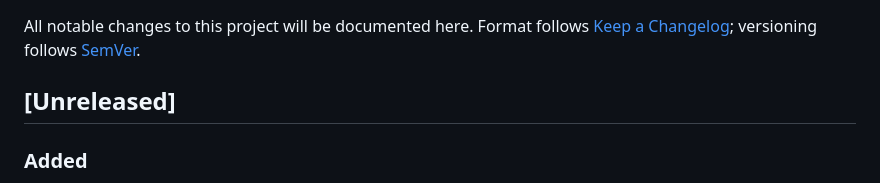
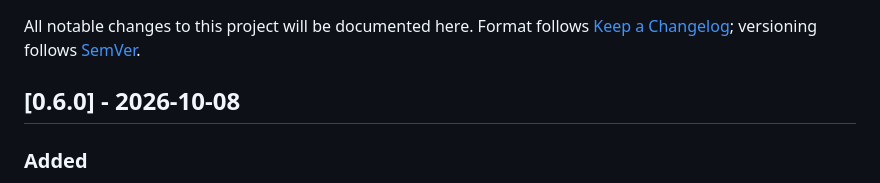
Before and after one commit to pingedbrain/microburst, a Markdown page: CHANGELOG.md, the part around the change. GitHub-like rendering.

Commit message:
changelog: release 0.6.0

```diff
--- a/CHANGELOG.md
+++ b/CHANGELOG.md
@@ -4,7 +4,7 @@ All notable changes to this project will be documented here. Format follows
 [Keep a Changelog](https://keepachangelog.com/en/1.1.0/); versioning follows
 [SemVer](https://semver.org/).
 
-## [Unreleased]
+## [0.6.0] - 2026-10-08
 
 ### Added
 
```
